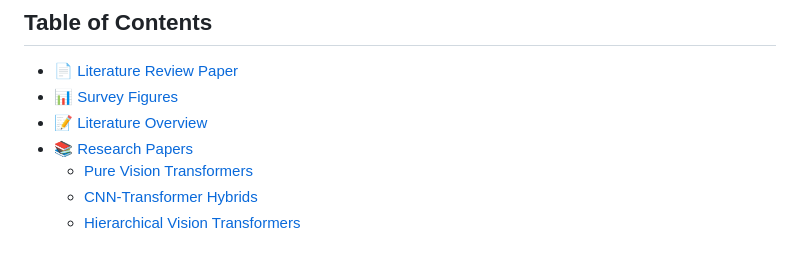
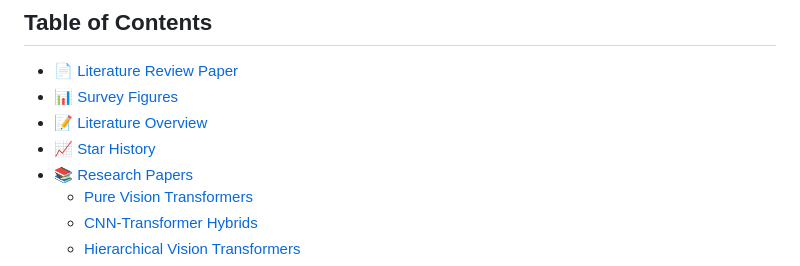
Before and after one commit to attavit14203638/transformer-tree-survey, a Markdown page: README.md, the part around the change printed below. Drawn GitHub-style.

```diff
--- a/README.md
+++ b/README.md
@@ -18,6 +18,7 @@ This repository serves as the comprehensive resource index for our systematic re
 - [📄 Literature Review Paper](#-literature-review-paper)
 - [📊 Survey Figures](#-survey-figures)
 - [📝 Literature Overview](#-literature-overview)
+- [📈 Star History](#-star-history)
 - [📚 Research Papers](#-research-papers)
   - [Pure Vision Transformers](#pure-vision-transformers)
   - [CNN-Transformer Hybrids](#cnn-transformer-hybrids)
```
Also changed, not shown: other parts of README.md (+8 -0 lines), PROJECT_CONTEXT.md (+7 -5 lines).
